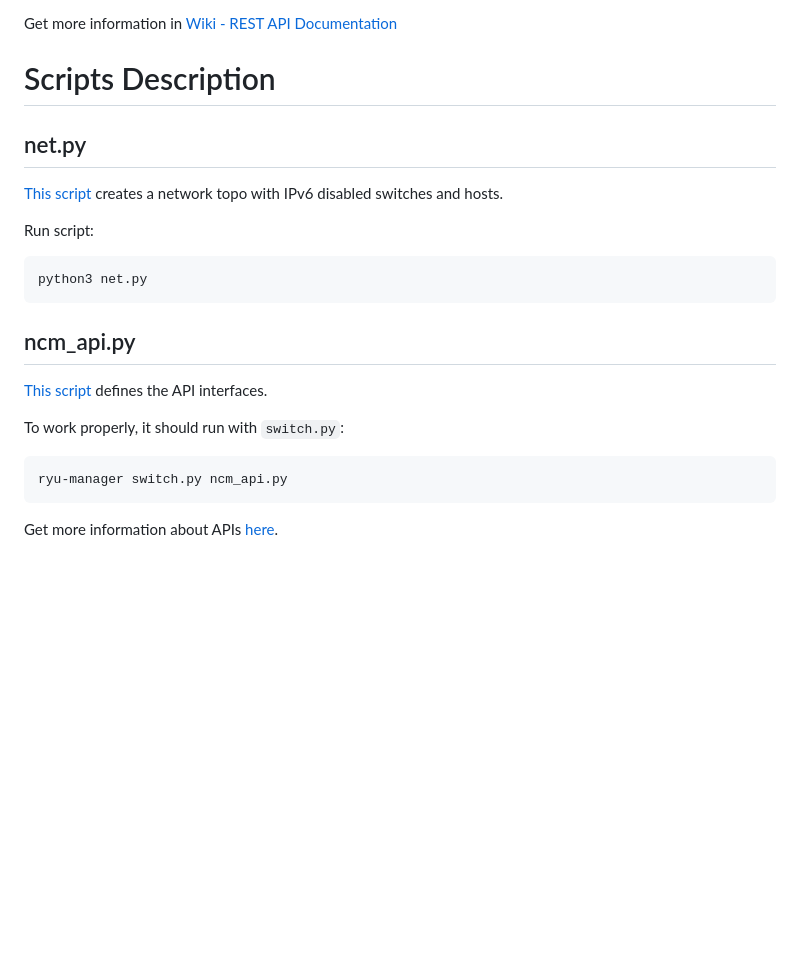
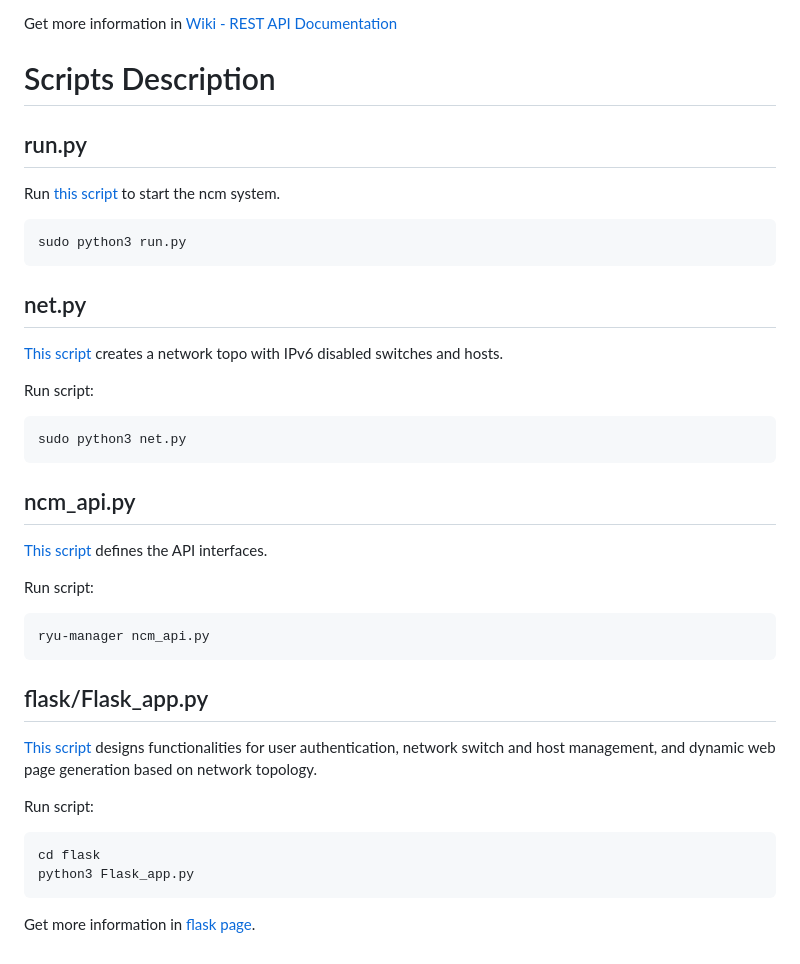
Before and after one commit to Caikun-Peng/NCM, a Markdown page: README.md, the part around one of its changes. Rendered like a GitHub page; blank space fills up the shorter version.

````diff
--- a/README.md
+++ b/README.md
@@ -51,22 +68,41 @@ http://<controllerIP>:<controllerPort>/<field>/<devices>/<deviceID>/<name>
 Get more information in [Wiki - REST API Documentation](https://github.com/Caikun-Peng/NCM/wiki/REST-API-Documentation)
 
 # Scripts Description
+## run.py
+
+Run [this script](run.py) to start the ncm system.
+
+``` bash
+sudo python3 run.py
+```
+
 ## net.py
 
 [This script](net.py) creates a network topo with IPv6 disabled switches and hosts.
 
 Run script:
-``` cmd
-python3 net.py
+``` bash
+sudo python3 net.py
 ```
 
 ## ncm_api.py
 
 [This script](ncm_api.py) defines the API interfaces.
 
-To work properly, it should run with `switch.py`:
-``` cmd
-ryu-manager switch.py ncm_api.py
+Run script:
+``` bash
+ryu-manager ncm_api.py
 ```
 
-Get more information about APIs [here](https://github.com/Caikun-Peng/NCM/wiki/REST-API-Documentation).
+## flask/Flask_app.py
+
+[This script](flask/Flask_app.py) designs functionalities for user authentication, network switch and host management,
+and dynamic web page generation based on network topology.
+
+Run script:
+``` bash
+cd flask
+python3 Flask_app.py
+```
+
+Get more information in [flask page](flask/README.md).
````
Also changed, not shown: other parts of README.md (+26 -9 lines), flask/README.md (+37 -45 lines).
